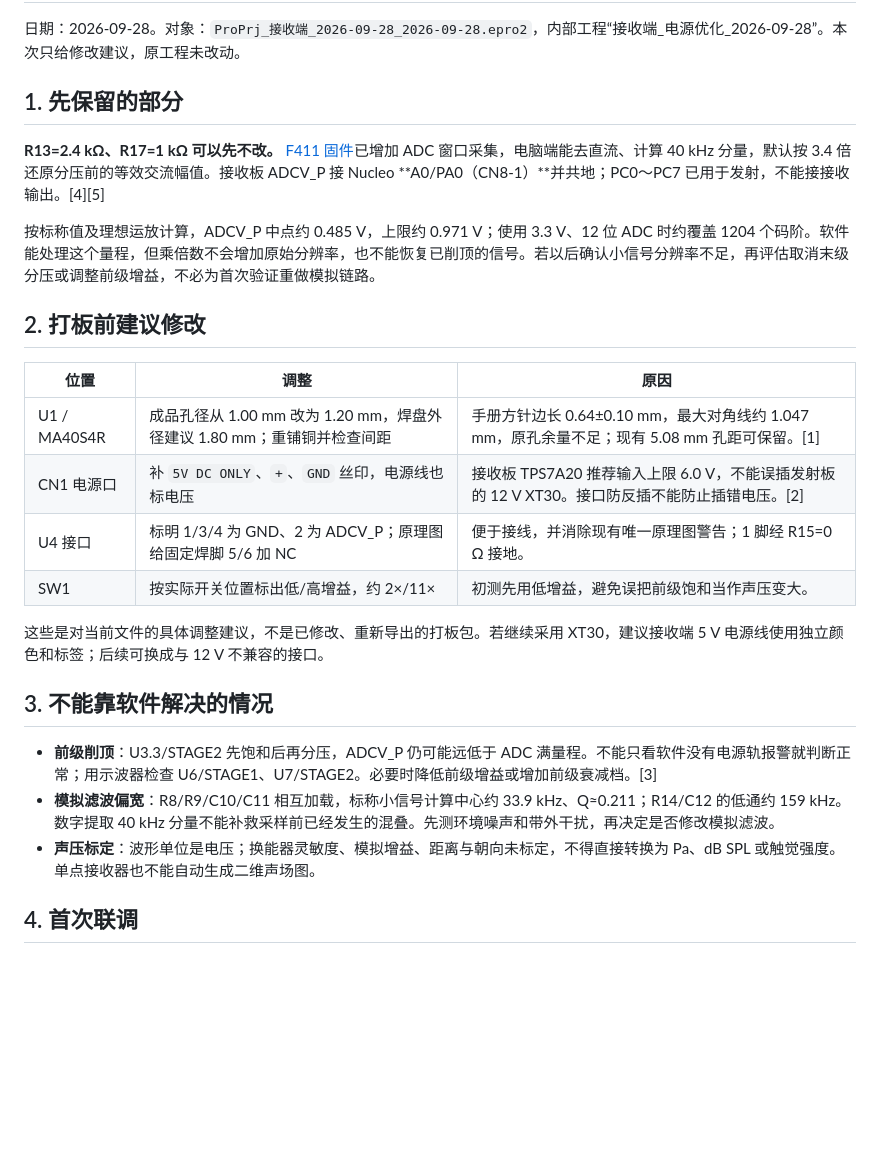
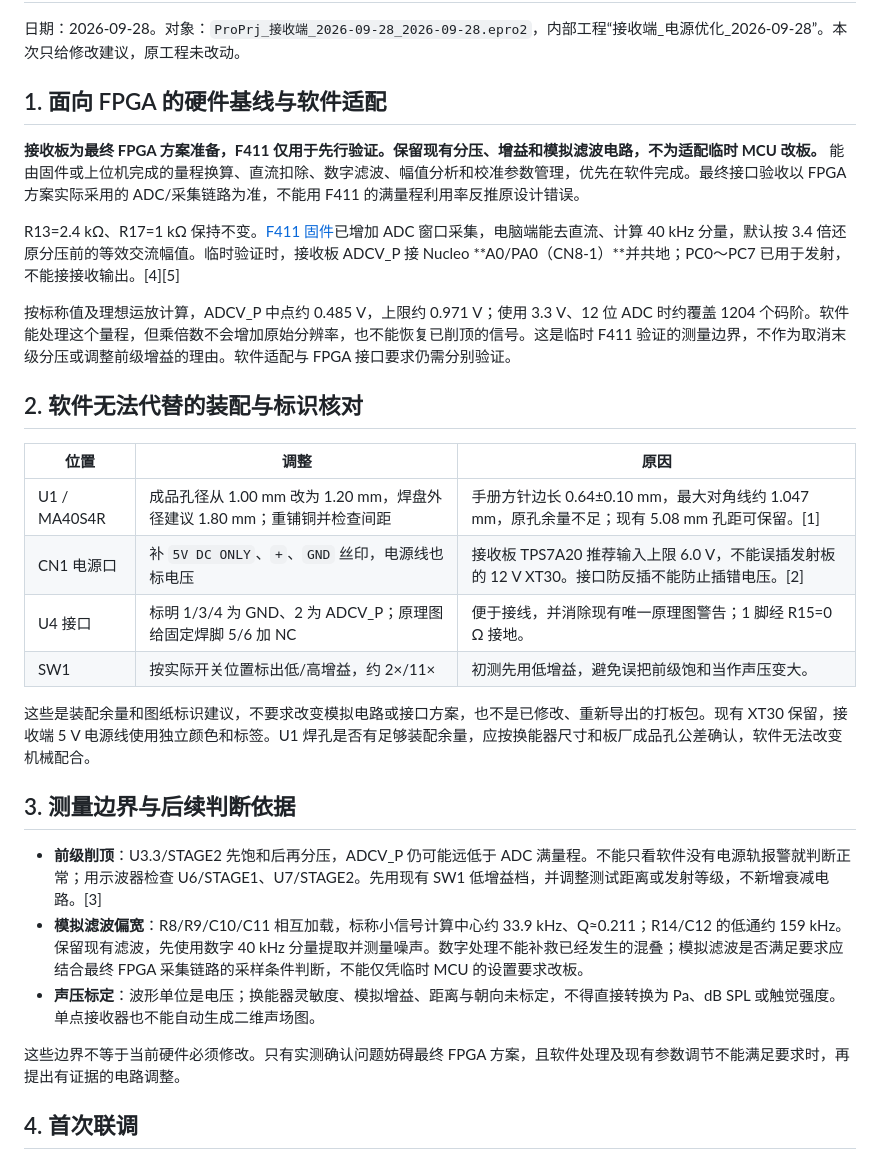
Before and after one commit to Cody-ic/fpga-air-haptics, a Markdown page: hardware/receiver/PCB调整建议.md, the part around the change. Rendered like a GitHub page; blank space fills up the shorter version.

```diff
--- a/hardware/receiver/PCB调整建议.md
+++ b/hardware/receiver/PCB调整建议.md
@@ -2,13 +2,15 @@
 
 日期：2026-09-28。对象：`ProPrj_接收端_2026-09-28_2026-09-28.epro2`，内部工程“接收端_电源优化_2026-09-28”。本次只给修改建议，原工程未改动。
 
-## 1. 先保留的部分
+## 1. 面向 FPGA 的硬件基线与软件适配
 
-**R13=2.4 kΩ、R17=1 kΩ 可以先不改。** [F411 固件](../../firmware/nucleo_f411re/README.md#41-接收板--nucleo)已增加 ADC 窗口采集，电脑端能去直流、计算 40 kHz 分量，默认按 3.4 倍还原分压前的等效交流幅值。接收板 ADCV_P 接 Nucleo **A0/PA0（CN8-1）**并共地；PC0～PC7 已用于发射，不能接接收输出。[4][5]
+**接收板为最终 FPGA 方案准备，F411 仅用于先行验证。保留现有分压、增益和模拟滤波电路，不为适配临时 MCU 改板。** 能由固件或上位机完成的量程换算、直流扣除、数字滤波、幅值分析和校准参数管理，优先在软件完成。最终接口验收以 FPGA 方案实际采用的 ADC/采集链路为准，不能用 F411 的满量程利用率反推原设计错误。
 
-按标称值及理想运放计算，ADCV_P 中点约 0.485 V，上限约 0.971 V；使用 3.3 V、12 位 ADC 时约覆盖 1204 个码阶。软件能处理这个量程，但乘倍数不会增加原始分辨率，也不能恢复已削顶的信号。若以后确认小信号分辨率不足，再评估取消末级分压或调整前级增益，不必为首次验证重做模拟链路。
+R13=2.4 kΩ、R17=1 kΩ 保持不变。[F411 固件](../../firmware/nucleo_f411re/README.md#41-接收板--nucleo)已增加 ADC 窗口采集，电脑端能去直流、计算 40 kHz 分量，默认按 3.4 倍还原分压前的等效交流幅值。临时验证时，接收板 ADCV_P 接 Nucleo **A0/PA0（CN8-1）**并共地；PC0～PC7 已用于发射，不能接接收输出。[4][5]
 
-## 2. 打板前建议修改
+按标称值及理想运放计算，ADCV_P 中点约 0.485 V，上限约 0.971 V；使用 3.3 V、12 位 ADC 时约覆盖 1204 个码阶。软件能处理这个量程，但乘倍数不会增加原始分辨率，也不能恢复已削顶的信号。这是临时 F411 验证的测量边界，不作为取消末级分压或调整前级增益的理由。软件适配与 FPGA 接口要求仍需分别验证。
+
+## 2. 软件无法代替的装配与标识核对
 
 | 位置 | 调整 | 原因 |
 |---|---|---|
@@ -17,13 +19,15 @@
 | U4 接口 | 标明 1/3/4 为 GND、2 为 ADCV_P；原理图给固定焊脚 5/6 加 NC | 便于接线，并消除现有唯一原理图警告；1 脚经 R15=0 Ω 接地。 |
 | SW1 | 按实际开关位置标出低/高增益，约 2×/11× | 初测先用低增益，避免误把前级饱和当作声压变大。 |
 
-这些是对当前文件的具体调整建议，不是已修改、重新导出的打板包。若继续采用 XT30，建议接收端 5 V 电源线使用独立颜色和标签；后续可换成与 12 V 不兼容的接口。
+这些是装配余量和图纸标识建议，不要求改变模拟电路或接口方案，也不是已修改、重新导出的打板包。现有 XT30 保留，接收端 5 V 电源线使用独立颜色和标签。U1 焊孔是否有足够装配余量，应按换能器尺寸和板厂成品孔公差确认，软件无法改变机械配合。
 
-## 3. 不能靠软件解决的情况
+## 3. 测量边界与后续判断依据
 
-- **前级削顶**：U3.3/STAGE2 先饱和后再分压，ADCV_P 仍可能远低于 ADC 满量程。不能只看软件没有电源轨报警就判断正常；用示波器检查 U6/STAGE1、U7/STAGE2。必要时降低前级增益或增加前级衰减档。[3]
-- **模拟滤波偏宽**：R8/R9/C10/C11 相互加载，标称小信号计算中心约 33.9 kHz、Q≈0.211；R14/C12 的低通约 159 kHz。数字提取 40 kHz 分量不能补救采样前已经发生的混叠。先测环境噪声和带外干扰，再决定是否修改模拟滤波。
+- **前级削顶**：U3.3/STAGE2 先饱和后再分压，ADCV_P 仍可能远低于 ADC 满量程。不能只看软件没有电源轨报警就判断正常；用示波器检查 U6/STAGE1、U7/STAGE2。先用现有 SW1 低增益档，并调整测试距离或发射等级，不新增衰减电路。[3]
+- **模拟滤波偏宽**：R8/R9/C10/C11 相互加载，标称小信号计算中心约 33.9 kHz、Q≈0.211；R14/C12 的低通约 159 kHz。保留现有滤波，先使用数字 40 kHz 分量提取并测量噪声。数字处理不能补救已经发生的混叠；模拟滤波是否满足要求应结合最终 FPGA 采集链路的采样条件判断，不能仅凭临时 MCU 的设置要求改板。
 - **声压标定**：波形单位是电压；换能器灵敏度、模拟增益、距离与朝向未标定，不得直接转换为 Pa、dB SPL 或触觉强度。单点接收器也不能自动生成二维声场图。
+
+这些边界不等于当前硬件必须修改。只有实测确认问题妨碍最终 FPGA 方案，且软件处理及现有参数调节不能满足要求时，再提出有证据的电路调整。
 
 ## 4. 首次联调
 
```
Also changed, not shown: AGENTS.md (+2 -0 lines), firmware/nucleo_f411re/README.md (+1 -1 lines).
